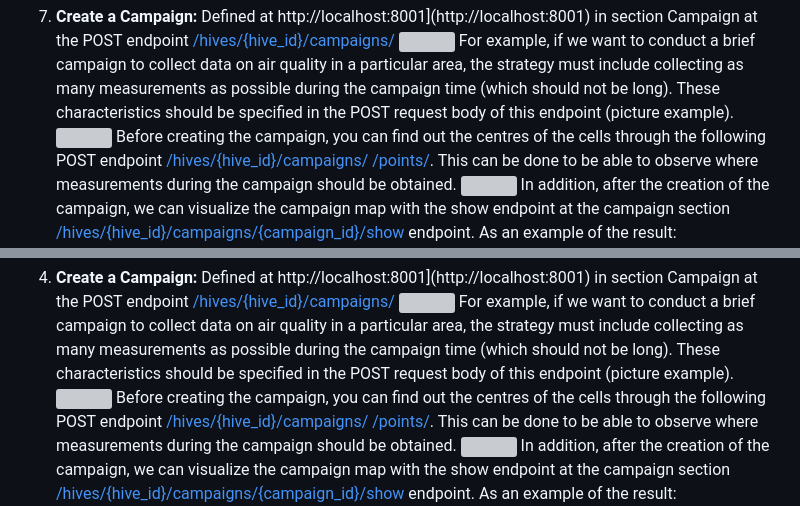
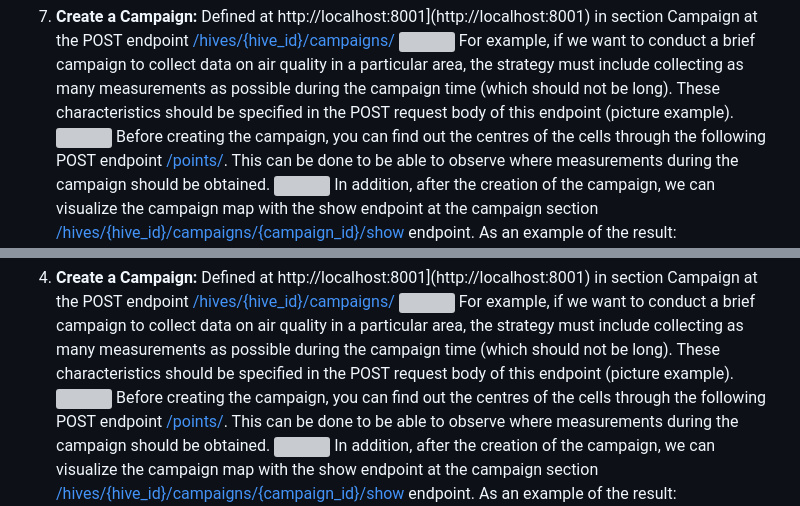
Before and after one commit to mpuerta004/RecommenderSystem, a Markdown page: README.md, 2 parts joined by grey strips. GitHub-like rendering; grey boxes are pictures that could not be loaded.

Commit message:
Update README.md
Corrected endpoint /points

```diff
--- a/README.md
+++ b/README.md
@@ -44,8 +44,7 @@ And we can see the created device:
     ![](./Picture_readme/Campaign_section.PNG)
    For example, if we want to conduct a brief campaign to collect data on air quality in a particular area, the strategy must include collecting as many measurements as possible during the campaign time (which should not be long). These characteristics should be specified in the POST request body of this endpoint (picture example).
     ![](./Picture_readme/Sync/create_campaign.PNG)
-    Before creating the campaign, you can find out the centres of the cells through the following POST endpoint    [/hives/{hive_id}/campaigns/
-    /points/](http://localhost:8001/docs#/Sync/create_points_of_campaign_points__post). This can be done to be able to observe where measurements during the campaign should be obtained.
+    Before creating the campaign, you can find out the centres of the cells through the following POST endpoint    [/points/](http://localhost:8001/docs#/Sync/create_points_of_campaign_points__post). This can be done to be able to observe where measurements during the campaign should be obtained.
     ![](./Picture_readme/Sync/Create_points.png)
     In addition, after the creation of the campaign, we can visualize the campaign map with the show endpoint at the campaign section [/hives/{hive_id}/campaigns/{campaign_id}/show](http://localhost:8001/docs#/Campaigns/show_a_campaign_hives__hive_id__campaigns__campaign_id__show_get) endpoint. As an example of the result:
     ![](./Picture_readme/Campaign_show.PNG)
@@ -75,8 +74,7 @@ Click on PUT endpoint and then in the "Try it out" button, complete the Request
     ![](./Picture_readme/Campaign_section.PNG)
    For example, if we want to conduct a brief campaign to collect data on air quality in a particular area, the strategy must include collecting as many measurements as possible during the campaign time (which should not be long). These characteristics should be specified in the POST request body of this endpoint (picture example).
     ![](./Picture_readme/Sync/create_campaign.PNG)
-    Before creating the campaign, you can find out the centres of the cells through the following POST endpoint [/hives/{hive_id}/campaigns/
-    /points/](http://localhost:8001/docs#/Sync/create_points_of_campaign_points__post). This can be done to be able to observe where measurements during the campaign should be obtained.
+    Before creating the campaign, you can find out the centres of the cells through the following POST endpoint [/points/](http://localhost:8001/docs#/Sync/create_points_of_campaign_points__post). This can be done to be able to observe where measurements during the campaign should be obtained.
     ![](./Picture_readme/Sync/Create_points.png)
     In addition, after the creation of the campaign, we can visualize the campaign map with the show endpoint at the campaign section [/hives/{hive_id}/campaigns/{campaign_id}/show](http://localhost:8001/docs#/Campaigns/show_a_campaign_hives__hive_id__campaigns__campaign_id__show_get) endpoint. As an example of the result:
     ![](./Picture_readme/Campaign_show.PNG)
```
